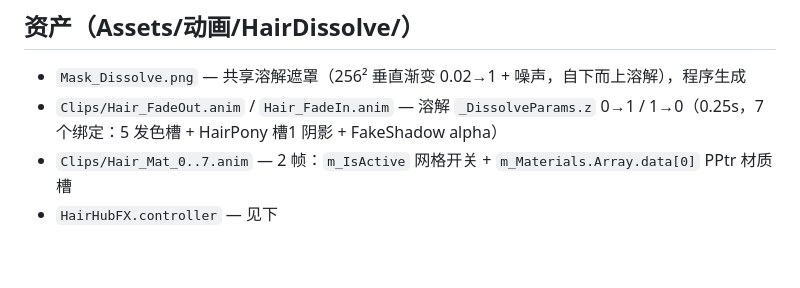
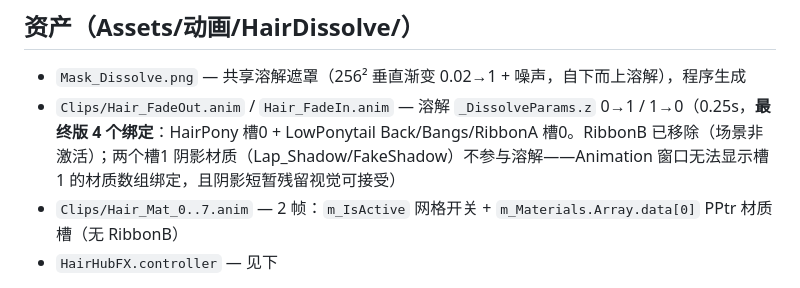
Before and after one commit to TIMHX/3d-sim-wiki, a Markdown page: concepts/lapwing-hair-dissolve-hub.md, the part around the change. Drawn GitHub-style; blank space fills up the shorter version.

Commit message:
docs: update fade clips to final 4-binding version (RibbonB + slot1 shadows removed)
Co-Authored-By: Claude <noreply@anthropic.com>

```diff
--- a/concepts/lapwing-hair-dissolve-hub.md
+++ b/concepts/lapwing-hair-dissolve-hub.md
@@ -38,8 +38,8 @@ Lapwing-min avatar 的发色切换从「瞬切」升级为「溶解消失 →
 ## 资产（Assets/动画/HairDissolve/）
 
 - `Mask_Dissolve.png` — 共享溶解遮罩（256² 垂直渐变 0.02→1 + 噪声，自下而上溶解），程序生成
-- `Clips/Hair_FadeOut.anim` / `Hair_FadeIn.anim` — 溶解 `_DissolveParams.z` 0→1 / 1→0（0.25s，7 个绑定：5 发色槽 + HairPony 槽1 阴影 + FakeShadow alpha）
-- `Clips/Hair_Mat_0..7.anim` — 2 帧：`m_IsActive` 网格开关 + `m_Materials.Array.data[0]` PPtr 材质槽
+- `Clips/Hair_FadeOut.anim` / `Hair_FadeIn.anim` — 溶解 `_DissolveParams.z` 0→1 / 1→0（0.25s，**最终版 4 个绑定**：HairPony 槽0 + LowPonytail Back/Bangs/RibbonA 槽0。RibbonB 已移除（场景非激活）；两个槽1 阴影材质（Lap_Shadow/FakeShadow）不参与溶解——Animation 窗口无法显示槽1 的材质数组绑定，且阴影短暂残留视觉可接受）
+- `Clips/Hair_Mat_0..7.anim` — 2 帧：`m_IsActive` 网格开关 + `m_Materials.Array.data[0]` PPtr 材质槽（无 RibbonB）
 - `HairHubFX.controller` — 见下
 
 材质：9 个发色/阴影材质启用 `LIL_FEATURE_DISSOLVE` + `LIL_FEATURE_DissolveMask`，`_DissolveParams=(1,0,0,0.12)`（mode=1 遮罩、b=阈值、a=柔和）。lilToon 语义：`mask值 > b 可见`，b 从 0→1 即溶解消失；关键字门槛在 `lil_common_frag_alpha.hlsl`（`LIL_FEATURE_DISSOLVE`）与 `lil_common_frag.hlsl`（`LIL_FEATURE_DissolveMask`）。
```
